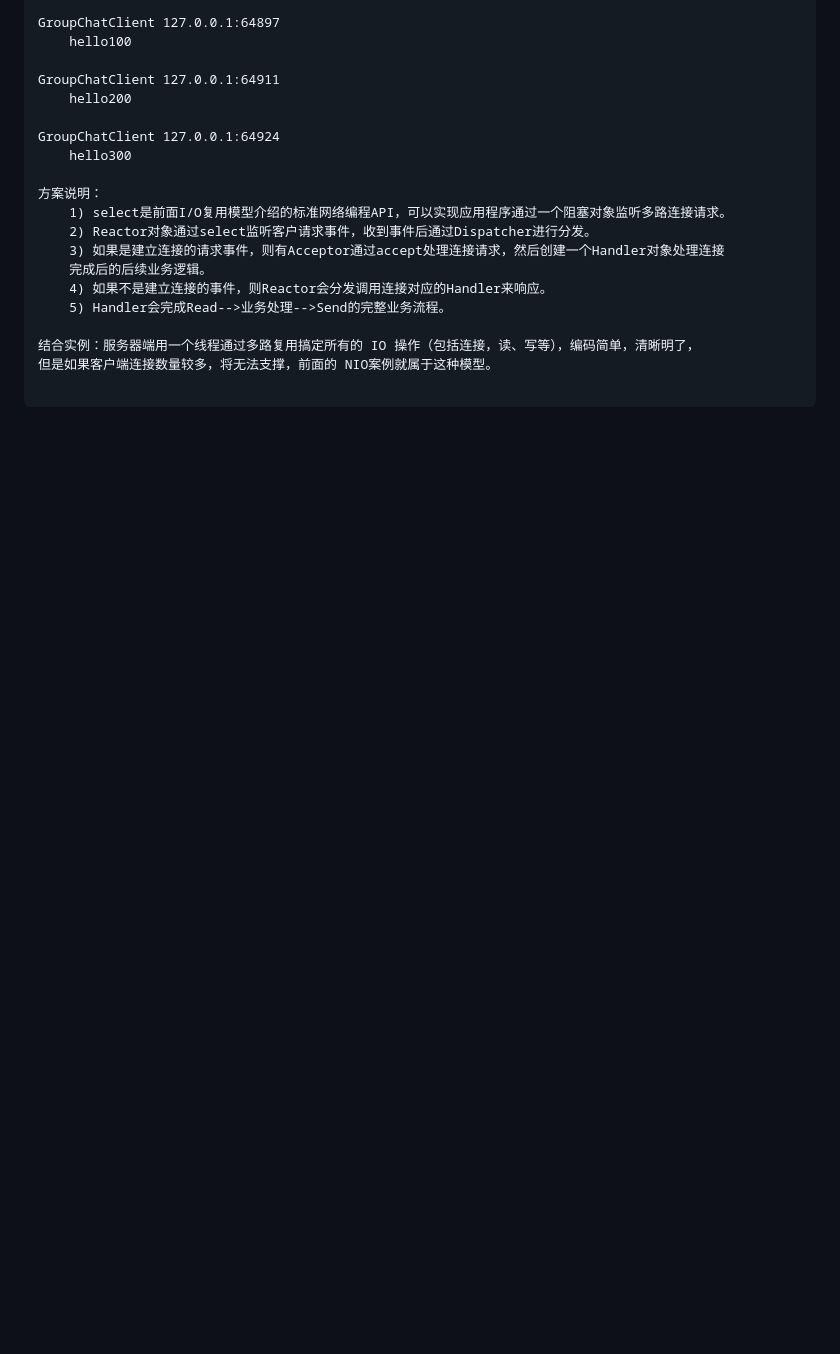
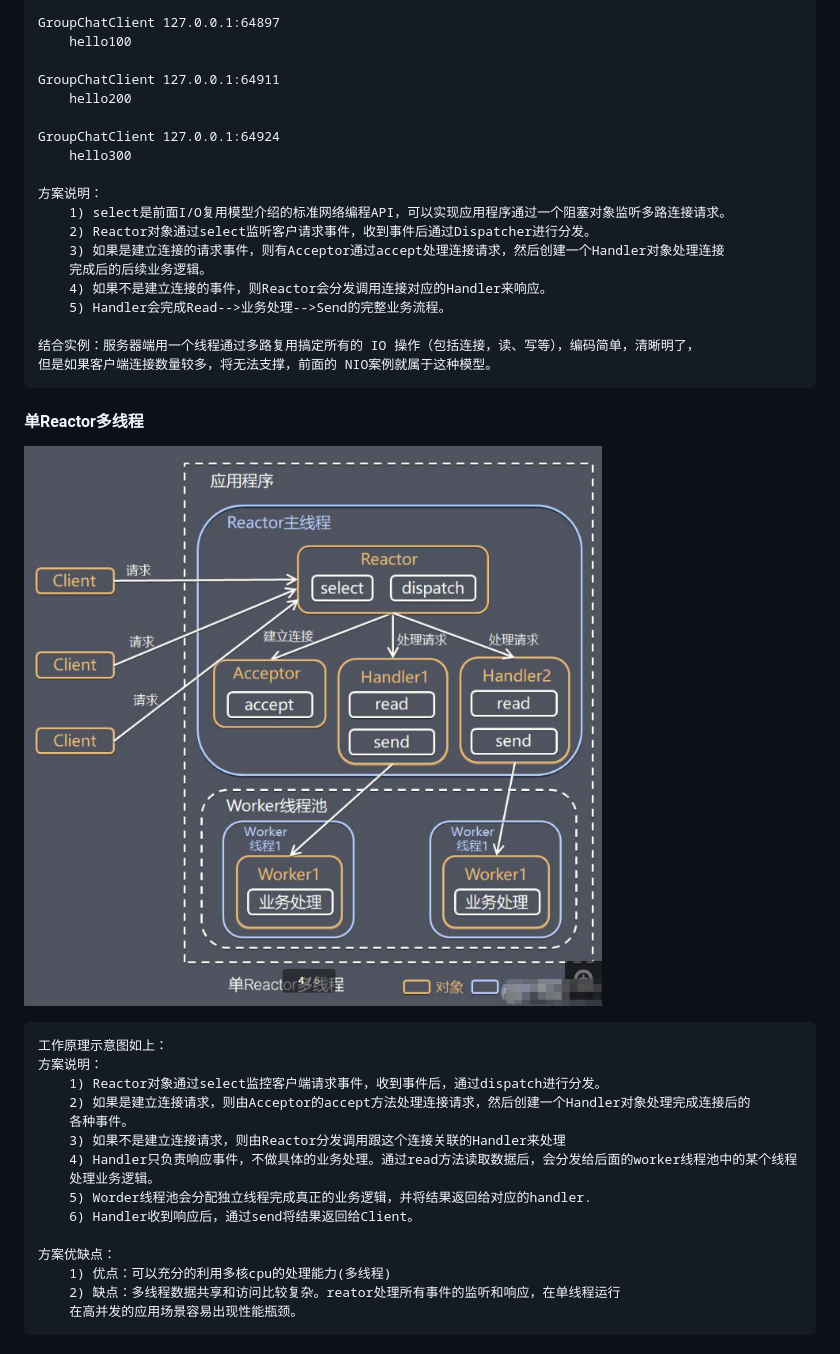
Before and after one commit to xiaodao1990/netty, a Markdown page: Note/001、线程模型概述.md, the part around one of its changes. Drawn GitHub-style; pictures changed too: Note/pic/008_netty.png (added); blank space fills up the shorter version.

````diff
--- a/Note/001、线程模型概述.md
+++ b/Note/001、线程模型概述.md
@@ -95,5 +95,24 @@ GroupChatClient 127.0.0.1:64924
 
 结合实例：服务器端用一个线程通过多路复用搞定所有的 IO 操作（包括连接，读、写等），编码简单，清晰明了，
 但是如果客户端连接数量较多，将无法支撑，前面的 NIO案例就属于这种模型。
+```
 
+#### 单Reactor多线程
+![avatar](./pic/008_netty.png)
+```text
+工作原理示意图如上：
+方案说明：
+    1) Reactor对象通过select监控客户端请求事件，收到事件后，通过dispatch进行分发。
+    2) 如果是建立连接请求，则由Acceptor的accept方法处理连接请求，然后创建一个Handler对象处理完成连接后的
+    各种事件。
+    3) 如果不是建立连接请求，则由Reactor分发调用跟这个连接关联的Handler来处理
+    4) Handler只负责响应事件，不做具体的业务处理。通过read方法读取数据后，会分发给后面的worker线程池中的某个线程
+    处理业务逻辑。
+    5) Worder线程池会分配独立线程完成真正的业务逻辑，并将结果返回给对应的handler.
+    6) Handler收到响应后，通过send将结果返回给Client。
+
+方案优缺点：
+    1) 优点：可以充分的利用多核cpu的处理能力(多线程)
+    2) 缺点：多线程数据共享和访问比较复杂。reator处理所有事件的监听和响应，在单线程运行
+    在高并发的应用场景容易出现性能瓶颈。
 ```
````
Also changed, not shown: other parts of Note/001、线程模型概述.md (+36 -0 lines), Note/pic/009_netty.png (added), Note/pic/010_netty.png (added).
